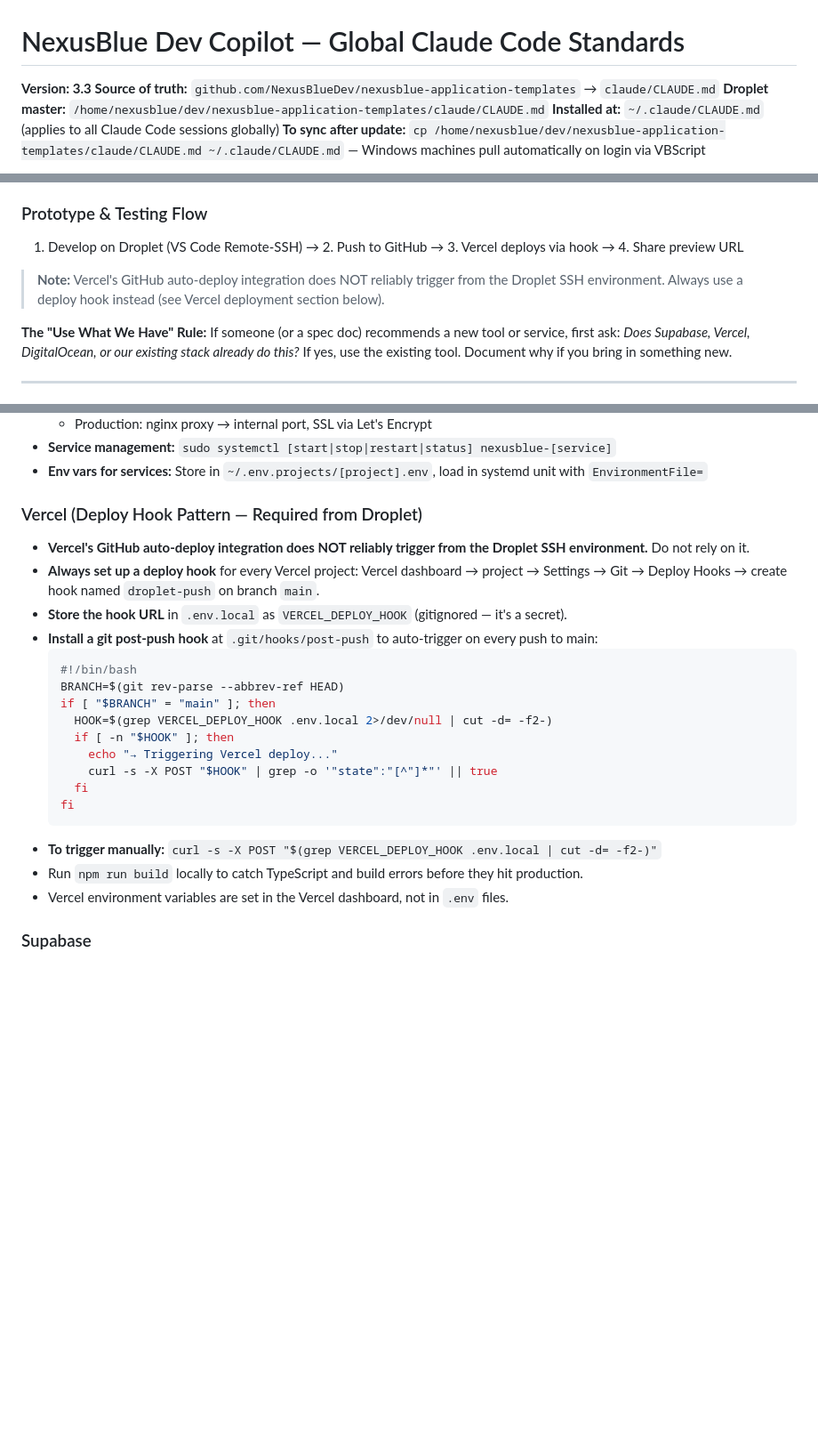
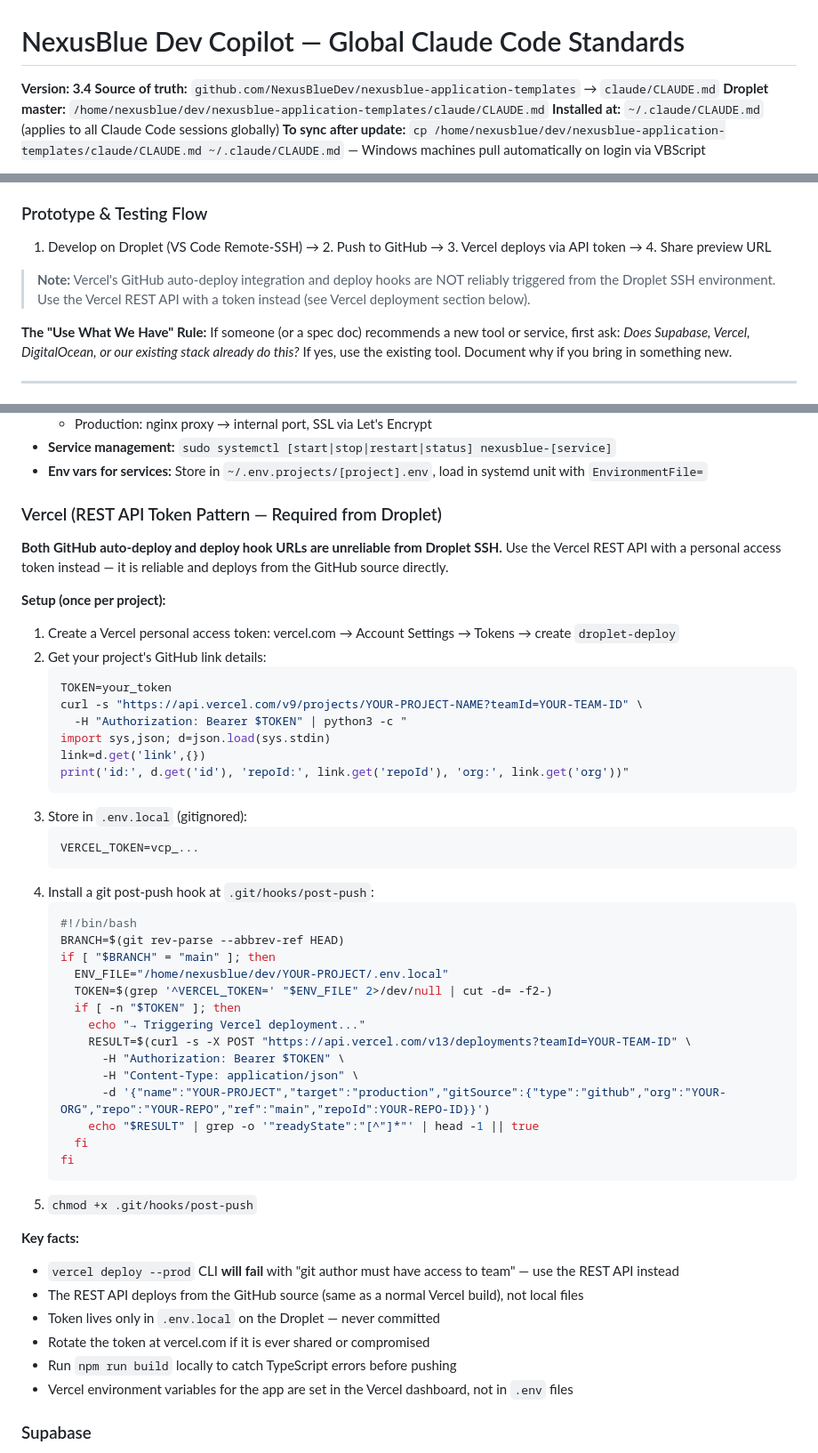
Before and after one commit to NexusBlueDev/nexusblue-application-templates, a Markdown page: claude/CLAUDE.md, 3 parts joined by grey strips. Shown at 89% size. GitHub-like rendering; blank space fills up the shorter version.

````diff
--- a/claude/CLAUDE.md
+++ b/claude/CLAUDE.md
@@ -1,6 +1,6 @@
 # NexusBlue Dev Copilot — Global Claude Code Standards
 
-**Version: 3.3**
+**Version: 3.4**
 **Source of truth:** `github.com/NexusBlueDev/nexusblue-application-templates` → `claude/CLAUDE.md`
 **Droplet master:** `/home/nexusblue/dev/nexusblue-application-templates/claude/CLAUDE.md`
 **Installed at:** `~/.claude/CLAUDE.md` (applies to all Claude Code sessions globally)
@@ -249,9 +249,9 @@ Before introducing any new tool, library, or service, check whether these solve
 - **Grok** — Available for AI-assisted tasks
 
 ### Prototype & Testing Flow
-1. Develop on Droplet (VS Code Remote-SSH) → 2. Push to GitHub → 3. Vercel deploys via hook → 4. Share preview URL
+1. Develop on Droplet (VS Code Remote-SSH) → 2. Push to GitHub → 3. Vercel deploys via API token → 4. Share preview URL
 
-> **Note:** Vercel's GitHub auto-deploy integration does NOT reliably trigger from the Droplet SSH environment. Always use a deploy hook instead (see Vercel deployment section below).
+> **Note:** Vercel's GitHub auto-deploy integration and deploy hooks are NOT reliably triggered from the Droplet SSH environment. Use the Vercel REST API with a token instead (see Vercel deployment section below).
 
 **The "Use What We Have" Rule:** If someone (or a spec doc) recommends a new tool or service, first ask: *Does Supabase, Vercel, DigitalOcean, or our existing stack already do this?* If yes, use the existing tool. Document why if you bring in something new.
 
@@ -312,25 +312,52 @@ desktop.ini
 - **Service management:** `sudo systemctl [start|stop|restart|status] nexusblue-[service]`
 - **Env vars for services:** Store in `~/.env.projects/[project].env`, load in systemd unit with `EnvironmentFile=`
 
-### Vercel (Deploy Hook Pattern — Required from Droplet)
-- **Vercel's GitHub auto-deploy integration does NOT reliably trigger from the Droplet SSH environment.** Do not rely on it.
-- **Always set up a deploy hook** for every Vercel project: Vercel dashboard → project → Settings → Git → Deploy Hooks → create hook named `droplet-push` on branch `main`.
-- **Store the hook URL** in `.env.local` as `VERCEL_DEPLOY_HOOK` (gitignored — it's a secret).
-- **Install a git post-push hook** at `.git/hooks/post-push` to auto-trigger on every push to main:
-  ```bash
-  #!/bin/bash
-  BRANCH=$(git rev-parse --abbrev-ref HEAD)
-  if [ "$BRANCH" = "main" ]; then
-    HOOK=$(grep VERCEL_DEPLOY_HOOK .env.local 2>/dev/null | cut -d= -f2-)
-    if [ -n "$HOOK" ]; then
-      echo "→ Triggering Vercel deploy..."
-      curl -s -X POST "$HOOK" | grep -o '"state":"[^"]*"' || true
-    fi
-  fi
-  ```
-- **To trigger manually:** `curl -s -X POST "$(grep VERCEL_DEPLOY_HOOK .env.local | cut -d= -f2-)"`
-- Run `npm run build` locally to catch TypeScript and build errors before they hit production.
-- Vercel environment variables are set in the Vercel dashboard, not in `.env` files.
+### Vercel (REST API Token Pattern — Required from Droplet)
+
+**Both GitHub auto-deploy and deploy hook URLs are unreliable from Droplet SSH.** Use the Vercel REST API with a personal access token instead — it is reliable and deploys from the GitHub source directly.
+
+**Setup (once per project):**
+
+1. Create a Vercel personal access token: vercel.com → Account Settings → Tokens → create `droplet-deploy`
+2. Get your project's GitHub link details:
+   ```bash
+   TOKEN=your_token
+   curl -s "https://api.vercel.com/v9/projects/YOUR-PROJECT-NAME?teamId=YOUR-TEAM-ID" \
+     -H "Authorization: Bearer $TOKEN" | python3 -c "
+   import sys,json; d=json.load(sys.stdin)
+   link=d.get('link',{})
+   print('id:', d.get('id'), 'repoId:', link.get('repoId'), 'org:', link.get('org'))"
+   ```
+3. Store in `.env.local` (gitignored):
+   ```
+   VERCEL_TOKEN=vcp_...
+   ```
+4. Install a git post-push hook at `.git/hooks/post-push`:
+   ```bash
+   #!/bin/bash
+   BRANCH=$(git rev-parse --abbrev-ref HEAD)
+   if [ "$BRANCH" = "main" ]; then
+     ENV_FILE="/home/nexusblue/dev/YOUR-PROJECT/.env.local"
+     TOKEN=$(grep '^VERCEL_TOKEN=' "$ENV_FILE" 2>/dev/null | cut -d= -f2-)
+     if [ -n "$TOKEN" ]; then
+       echo "→ Triggering Vercel deployment..."
+       RESULT=$(curl -s -X POST "https://api.vercel.com/v13/deployments?teamId=YOUR-TEAM-ID" \
+         -H "Authorization: Bearer $TOKEN" \
+         -H "Content-Type: application/json" \
+         -d '{"name":"YOUR-PROJECT","target":"production","gitSource":{"type":"github","org":"YOUR-ORG","repo":"YOUR-REPO","ref":"main","repoId":YOUR-REPO-ID}}')
+       echo "$RESULT" | grep -o '"readyState":"[^"]*"' | head -1 || true
+     fi
+   fi
+   ```
+5. `chmod +x .git/hooks/post-push`
+
+**Key facts:**
+- `vercel deploy --prod` CLI **will fail** with "git author must have access to team" — use the REST API instead
+- The REST API deploys from the GitHub source (same as a normal Vercel build), not local files
+- Token lives only in `.env.local` on the Droplet — never committed
+- Rotate the token at vercel.com if it is ever shared or compromised
+- Run `npm run build` locally to catch TypeScript errors before pushing
+- Vercel environment variables for the app are set in the Vercel dashboard, not in `.env` files
 
 ### Supabase
 - **Edge Functions require explicit deployment** — `npx supabase functions deploy [name] --no-verify-jwt --project-ref [ref]`.
````
Also changed, not shown: other parts of claude/CLAUDE.md (+83 -0 lines).
